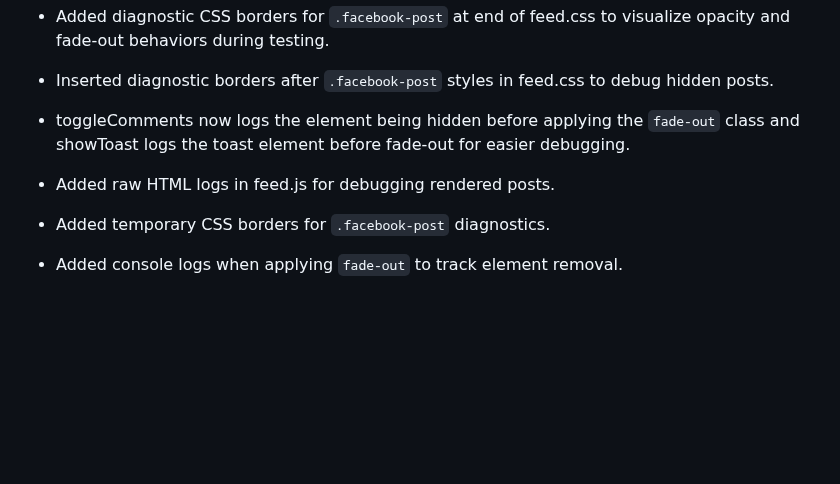
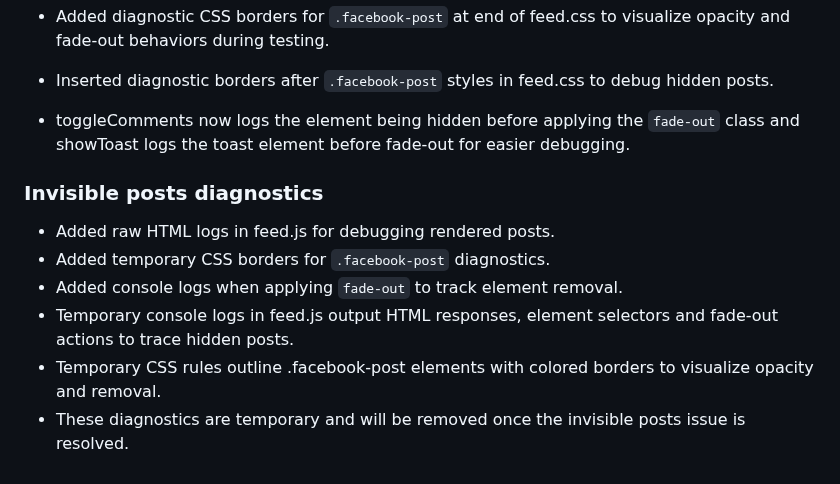
Before and after one commit to RoggerMS/Crunevo2, a Markdown page: AGENTS.md, the part around the change. Drawn GitHub-style; blank space fills up the shorter version.

Commit message:
docs: log temporary invisible post diagnostics

```diff
--- a/AGENTS.md
+++ b/AGENTS.md
@@ -873,6 +873,10 @@
 - Inserted diagnostic borders after `.facebook-post` styles in feed.css to debug hidden posts.
 - toggleComments now logs the element being hidden before applying the `fade-out` class and showToast logs the toast element before fade-out for easier debugging.
 
+### Invisible posts diagnostics
 - Added raw HTML logs in feed.js for debugging rendered posts.
 - Added temporary CSS borders for `.facebook-post` diagnostics.
 - Added console logs when applying `fade-out` to track element removal.
+- Temporary console logs in feed.js output HTML responses, element selectors and fade-out actions to trace hidden posts.
+- Temporary CSS rules outline .facebook-post elements with colored borders to visualize opacity and removal.
+- These diagnostics are temporary and will be removed once the invisible posts issue is resolved.
```
